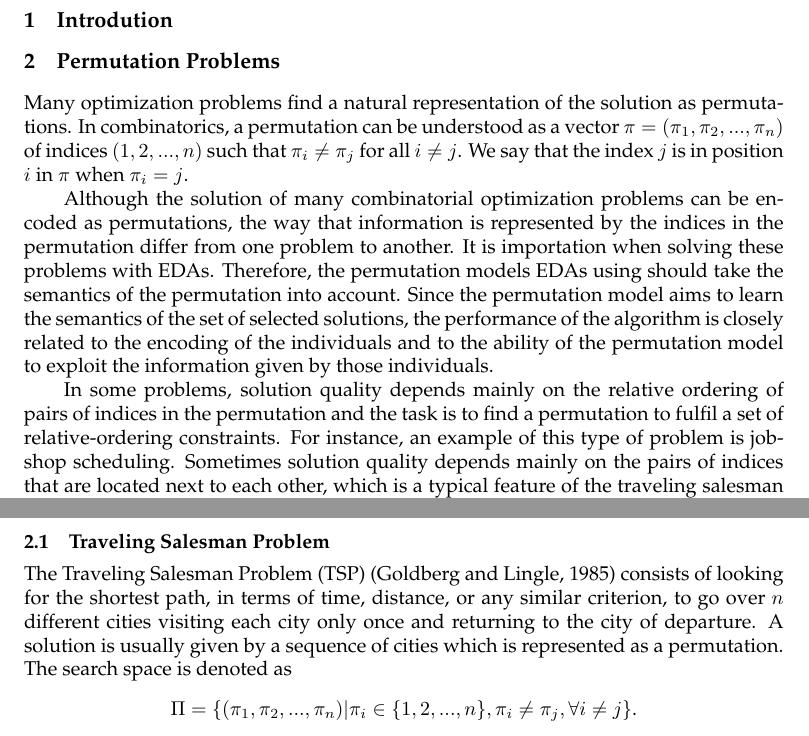
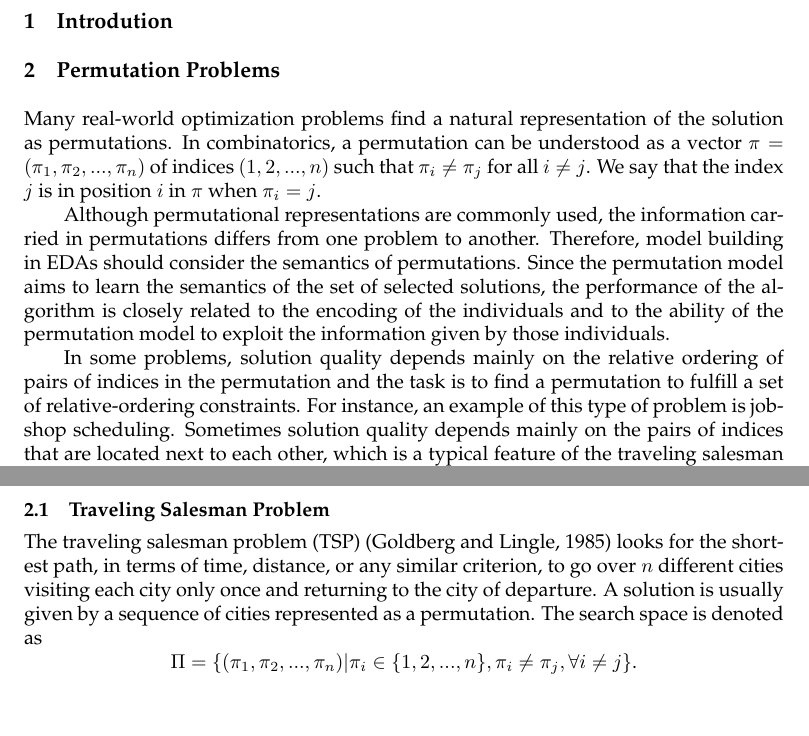
Before and after one commit to kasho0926/journal-draft, a LaTeX paper (ecjsample.tex, which reads permutation_problems.tex): two parts of pages 1 and 2 of 25, joined at a grey line, cut so that both start at the same text, the shorter picture padded with empty space. Compiled offline with pdfLaTeX.

Commit message:
flow problem

```diff
--- a/permutation_problems.tex
+++ b/permutation_problems.tex
@@ -1,16 +1,23 @@
 \section{Permutation Problems}
 \label{ch:permutation_problems}
 
-Many optimization problems find a natural representation of the solution as permutations. In combinatorics, a permutation can be understood as a vector $\pi = (\pi_1, \pi_2,...,\pi_n)$ of indices $(1,2,...,n)$ such that $\pi_i \neq \pi_j$ for all $i \neq j$. We say that the index $j$ is in position $i$ in $\pi$ when $\pi_i = j$.
+%%%% YU: You should tell reader why we want to introduce permutation problems!!!
 
-Although the solution of many combinatorial optimization problems can be encoded as permutations, the way that information is represented by the indices in the permutation  differ from one problem to another. It is importation when solving these problems with EDAs. Therefore, the permutation models EDAs using should take the semantics of the permutation into account. Since the permutation model aims to learn the semantics of the set of selected solutions, the performance of the algorithm is closely related to the encoding of the individuals and to the ability of the permutation model to exploit the information given by those individuals.
+Many real-world optimization problems find a natural representation of the solution as permutations. In combinatorics, a permutation can be understood as a vector $\pi = (\pi_1, \pi_2,...,\pi_n)$ of indices $(1,2,...,n)$ such that $\pi_i \neq \pi_j$ for all $i \neq j$. We say that the index $j$ is in position $i$ in $\pi$ when $\pi_i = j$.
 
-In some problems, solution quality depends mainly on the relative ordering of pairs of indices in the permutation and the task is to find a permutation to fulfil a set of relative-ordering constraints. For instance, an example of this type of problem is job-shop scheduling. Sometimes solution quality depends mainly on the pairs of indices that are located next to each other, which is a typical feature of the traveling salesman problem. In some permutation problems, the quality of solution mainly depends on the absolute positions of indices in the permutation. For example, the quadratic assignment problem is this type of problem.
+%%%% YU: Why are we talking about the semantics here?
+Although permutational representations are commonly used, the information carried in permutations differs from one problem to another. Therefore, model building in EDAs should consider  the semantics of permutations. Since the permutation model aims to learn the semantics of the set of selected solutions, the performance of the algorithm is closely related to the encoding of the individuals and to the ability of the permutation model to exploit the information given by those individuals.
 
+%%%% YU: Why are we talking about the semantics here?
+In some problems, solution quality depends mainly on the relative ordering of pairs of indices in the permutation and the task is to find a permutation to fulfill a set of relative-ordering constraints. For instance, an example of this type of problem is job-shop scheduling. Sometimes solution quality depends mainly on the pairs of indices that are located next to each other, which is a typical feature of the traveling salesman problem. In some permutation problems, the quality of solution mainly depends on the absolute positions of indices in the permutation. For example, the quadratic assignment problem is this type of problem.
+
+%%%% YU: Why are we talking about the semantics here?
 As the semantics of the permutation problems differs, the understanding of the permutation problem  help understand for what the permutation model is designed for and the difficulty that EDAs for permutation problem are facing. In the following section, we introduce some typical examples of permutation problems with different semantics.
 
 \subsection{Traveling Salesman Problem}
-The Traveling Salesman Problem (TSP)~\citep{goldberg1985alleles} consists of looking for the shortest path, in terms of time, distance, or any similar criterion, to go over $n$ different cities visiting each city only once and returning to the city of departure. A solution is usually given by a sequence of cities which is represented as a permutation. The search space is denoted as
+
+%%%% 縮寫倒底要不要大寫，統一一下，上面有時大寫有時小寫
+The traveling salesman problem (TSP)~\citep{goldberg1985alleles} looks for the shortest path, in terms of time, distance, or any similar criterion, to go over $n$ different cities visiting each city only once and returning to the city of departure. A solution is usually given by a sequence of cities represented as a permutation. The search space is denoted as
 \begin{equation*}
 	\Pi = \{ (\pi_1, \pi_2,...,\pi_n) | \pi_i \in \{ 1,2,...,n \}, \pi_i \neq \pi_j, \forall i \neq j \}\text{.}
 \end{equation*}
```
